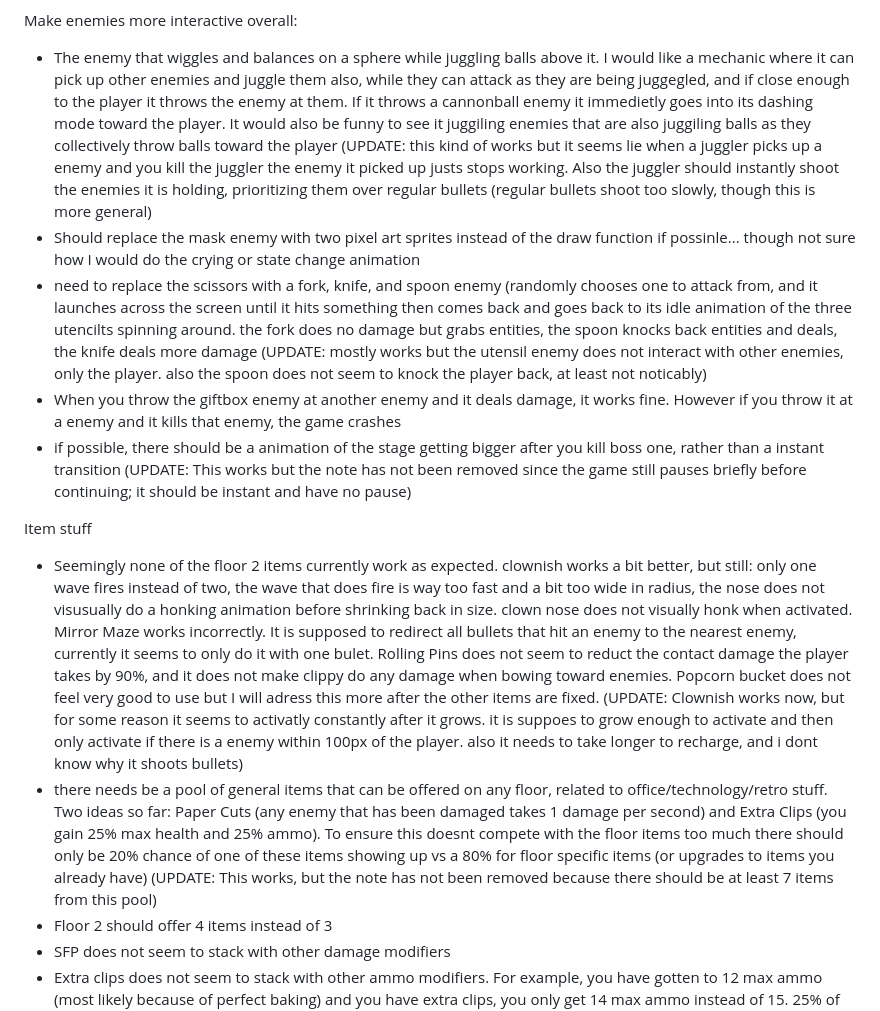
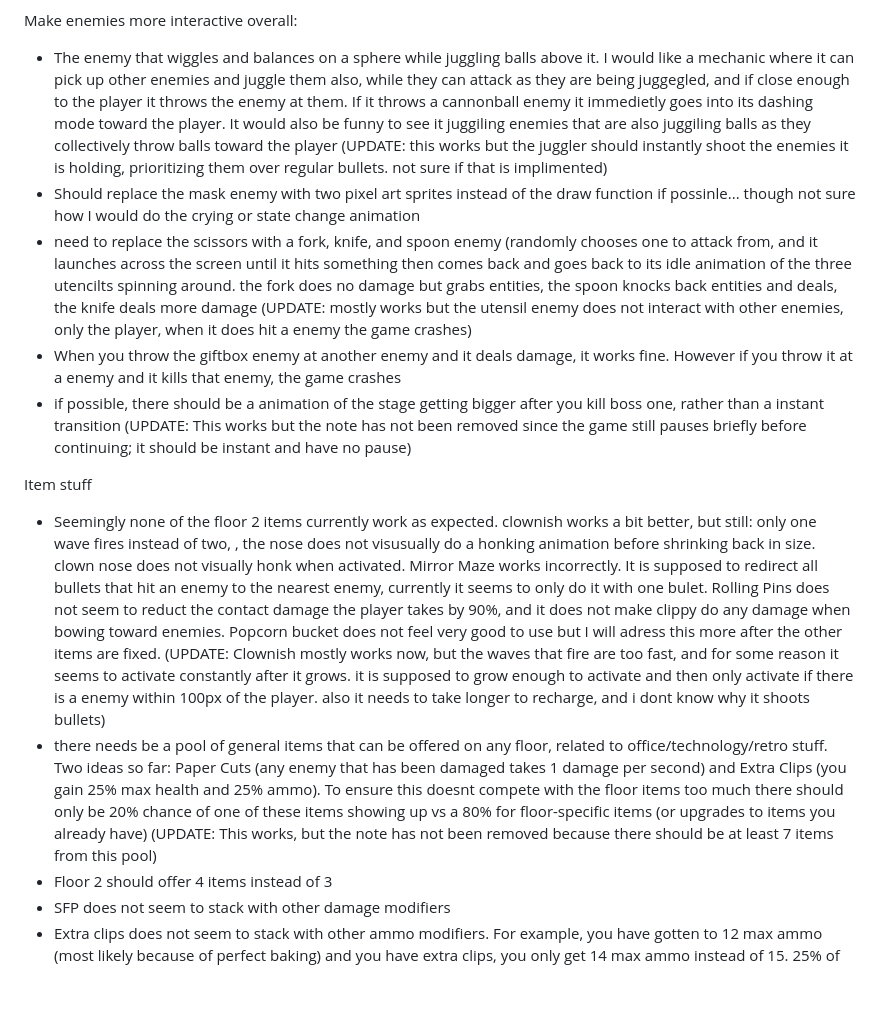
Before and after one commit to JamesBrownR/Clipernator, a Markdown page: info.md, the part around the change. Rendered like a GitHub page; blank space fills up the shorter version.

```diff
--- a/info.md
+++ b/info.md
@@ -20,15 +20,15 @@ Changes (I need to make a lot of changes, not sure where to start):
 
 
 Make enemies more interactive overall:
-  * The enemy that wiggles and balances on a sphere while juggling balls above it. I would like a mechanic where it can pick up other enemies and juggle them also, while they can attack as they are being juggegled, and if close enough to the player it throws the enemy at them. If it throws a cannonball enemy it immedietly goes into its dashing mode toward the player. It would also be funny to see it juggiling enemies that are also juggiling balls as they collectively throw balls toward the player (UPDATE: this kind of works but it seems lie when a juggler picks up a enemy and you kill the juggler the enemy it picked up justs stops working. Also the juggler should instantly shoot the enemies it is holding, prioritizing them over regular bullets (regular bullets shoot too slowly, though this is more general)
+  * The enemy that wiggles and balances on a sphere while juggling balls above it. I would like a mechanic where it can pick up other enemies and juggle them also, while they can attack as they are being juggegled, and if close enough to the player it throws the enemy at them. If it throws a cannonball enemy it immedietly goes into its dashing mode toward the player. It would also be funny to see it juggiling enemies that are also juggiling balls as they collectively throw balls toward the player (UPDATE: this works but the juggler should instantly shoot the enemies it is holding, prioritizing them over regular bullets. not sure if that is implimented)
   * Should replace the mask enemy with two pixel art sprites instead of the draw function if possinle... though not sure how I would do the crying or state change animation
-  * need to replace the scissors with a fork, knife, and spoon enemy (randomly chooses one to attack from, and it launches across the screen until it hits something then comes back and goes back to its idle animation of the three utencilts spinning around. the fork does no damage but grabs entities, the spoon knocks back entities and deals, the knife deals more damage (UPDATE: mostly works but the utensil enemy does not interact with other enemies, only the player. also the spoon does not seem to knock the player back, at least not noticably)
+  * need to replace the scissors with a fork, knife, and spoon enemy (randomly chooses one to attack from, and it launches across the screen until it hits something then comes back and goes back to its idle animation of the three utencilts spinning around. the fork does no damage but grabs entities, the spoon knocks back entities and deals, the knife deals more damage (UPDATE: mostly works but the utensil enemy does not interact with other enemies, only the player, when it does hit a enemy the game crashes)
   * When you throw the giftbox enemy at another enemy and it deals damage, it works fine. However if you throw it at a enemy and it kills that enemy, the game crashes
   * if possible, there should be a animation of the stage getting bigger after you kill boss one, rather than a instant transition (UPDATE: This works but the note has not been removed since the game still pauses briefly before continuing; it should be instant and have no pause)
 
 Item stuff
-  * Seemingly none of the floor 2 items currently work as expected. clownish works a bit better, but still: only one wave fires instead of two, the wave that does fire is way too fast and a bit too wide in radius, the nose does not visusually do a honking animation before shrinking back in size. clown nose does not visually honk when activated. Mirror Maze works incorrectly. It is supposed to redirect all bullets that hit an enemy to the nearest enemy, currently it seems to only do it with one bulet. Rolling Pins does not seem to reduct the contact damage the player takes by 90%, and it does not make clippy do any damage when bowing toward enemies. Popcorn bucket does not feel very good to use but I will adress this more after the other items are fixed. (UPDATE: Clownish works now, but for some reason it seems to activatly constantly after it grows. it is suppoes to grow enough to activate and then only activate if there is a enemy within 100px of the player. also it needs to take longer to recharge, and i dont know why it shoots bullets)
-  * there needs be a pool of general items that can be offered on any floor, related to office/technology/retro stuff. Two ideas so far: Paper Cuts (any enemy that has been damaged takes 1 damage per second) and Extra Clips (you gain 25% max health and 25% ammo). To ensure this doesnt compete with the floor items too much there should only be 20% chance of one of these items showing up vs a 80% for floor specific items (or upgrades to items you already have) (UPDATE: This works, but the note has not been removed because there should be at least 7 items from this pool)
+  * Seemingly none of the floor 2 items currently work as expected. clownish works a bit better, but still: only one wave fires instead of two, , the nose does not visusually do a honking animation before shrinking back in size. clown nose does not visually honk when activated. Mirror Maze works incorrectly. It is supposed to redirect all bullets that hit an enemy to the nearest enemy, currently it seems to only do it with one bulet. Rolling Pins does not seem to reduct the contact damage the player takes by 90%, and it does not make clippy do any damage when bowing toward enemies. Popcorn bucket does not feel very good to use but I will adress this more after the other items are fixed. (UPDATE: Clownish mostly works now, but the waves that fire are too fast, and for some reason it seems to activate constantly after it grows. it is supposed to grow enough to activate and then only activate if there is a enemy within 100px of the player. also it needs to take longer to recharge, and i dont know why it shoots bullets)
+  * there needs be a pool of general items that can be offered on any floor, related to office/technology/retro stuff. Two ideas so far: Paper Cuts (any enemy that has been damaged takes 1 damage per second) and Extra Clips (you gain 25% max health and 25% ammo). To ensure this doesnt compete with the floor items too much there should only be 20% chance of one of these items showing up vs a 80% for floor-specific items (or upgrades to items you already have) (UPDATE: This works, but the note has not been removed because there should be at least 7 items from this pool)
   * Floor 2 should offer 4 items instead of 3
   * SFP does not seem to stack with other damage modifiers
   * Extra clips does not seem to stack with other ammo modifiers. For example, you have gotten to 12 max ammo (most likely because of perfect baking) and you have extra clips, you only get 14 max ammo instead of 15. 25% of 10 is 2 and 25% of 12 is 3, so if it was stacking you should have 15 max ammo in this situation. the same thing probably is broken with the health, but this is harder to see without any other prominent health buffs
```
